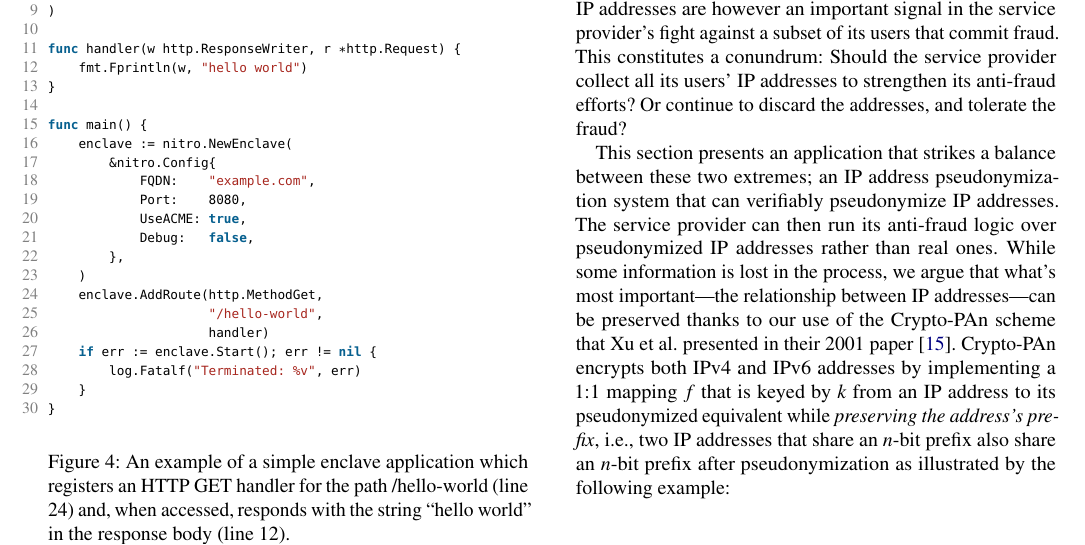
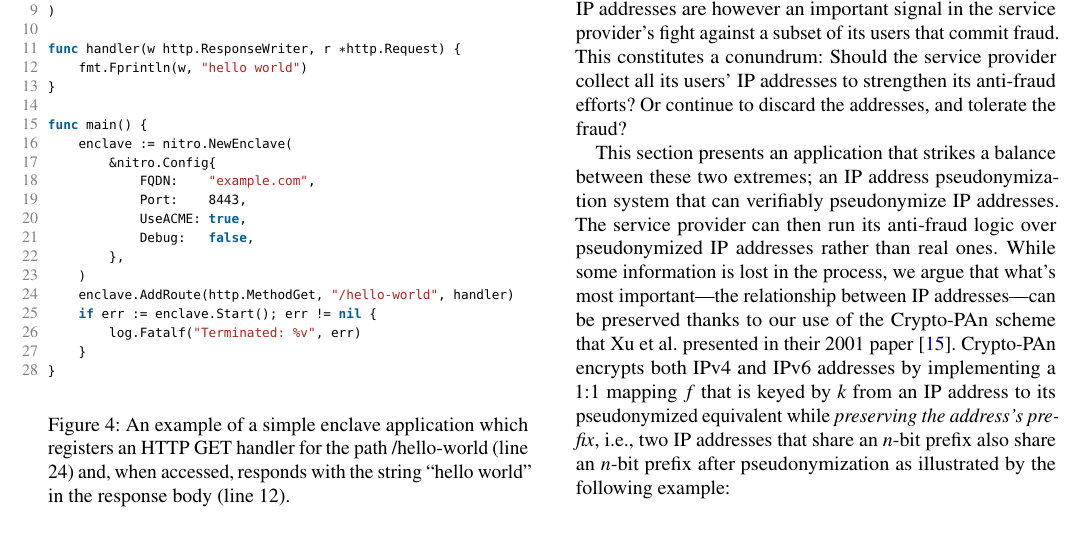
Before and after one commit to brave-experiments/networked-enclave-framework, a LaTeX paper (paper.tex, which reads sections/03-design.tex): part of page 8 of 15, cut so that both start at the same text. Compiled offline with pdfLaTeX; a LaTeX package or settings file that is missing is left out.

Commit message:
Update code sample.

```diff
--- a/sections/03-design.tex
+++ b/sections/03-design.tex
@@ -516,14 +516,12 @@ func main() {
     enclave := nitro.NewEnclave(
         &nitro.Config{
             FQDN:    "example.com",
-            Port:    8080,
+            Port:    8443,
             UseACME: true,
             Debug:   false,
         },
     )
-    enclave.AddRoute(http.MethodGet,
-                     "/hello-world",
-                     handler)
+    enclave.AddRoute(http.MethodGet, "/hello-world", handler)
     if err := enclave.Start(); err != nil {
         log.Fatalf("Terminated: %v", err)
     }
```
